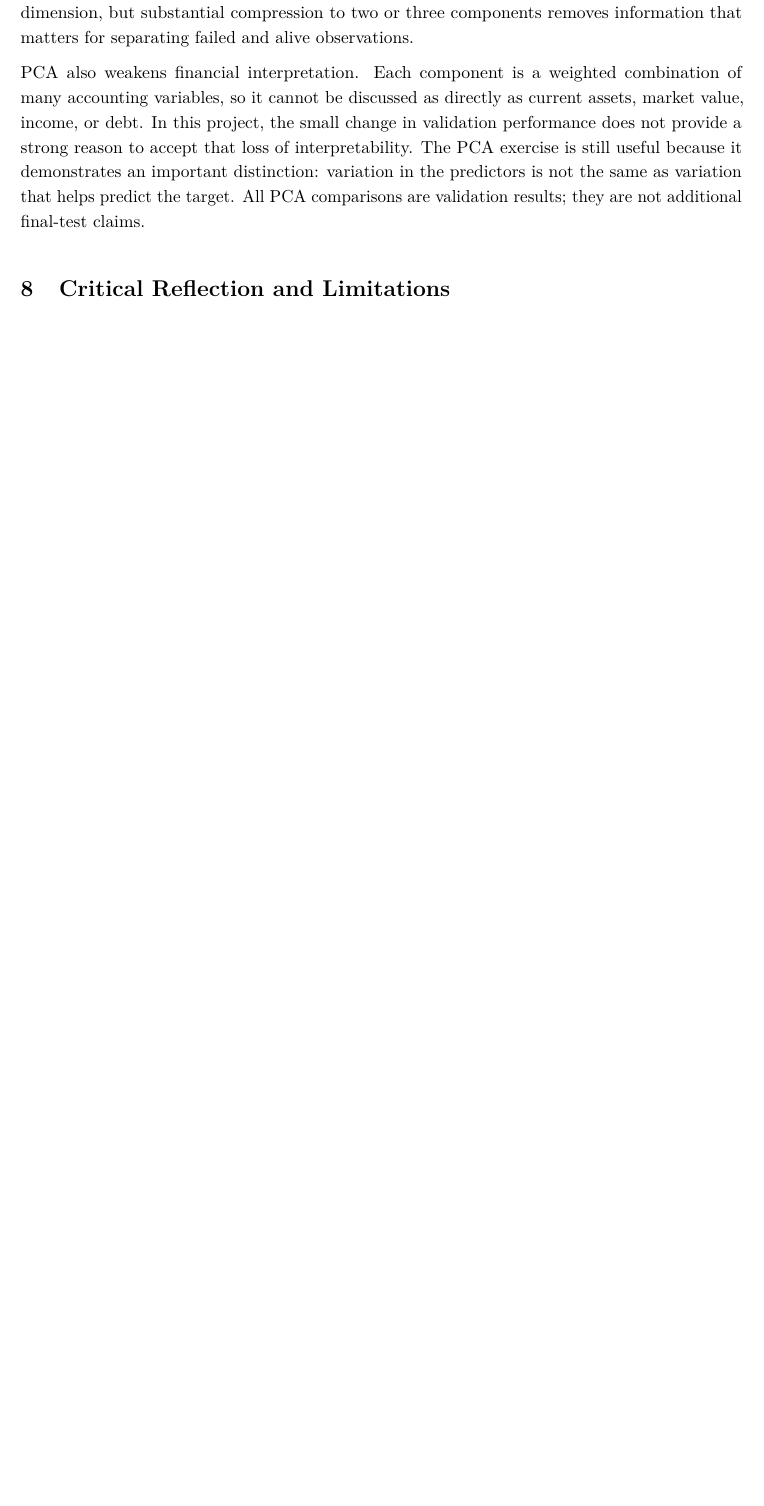
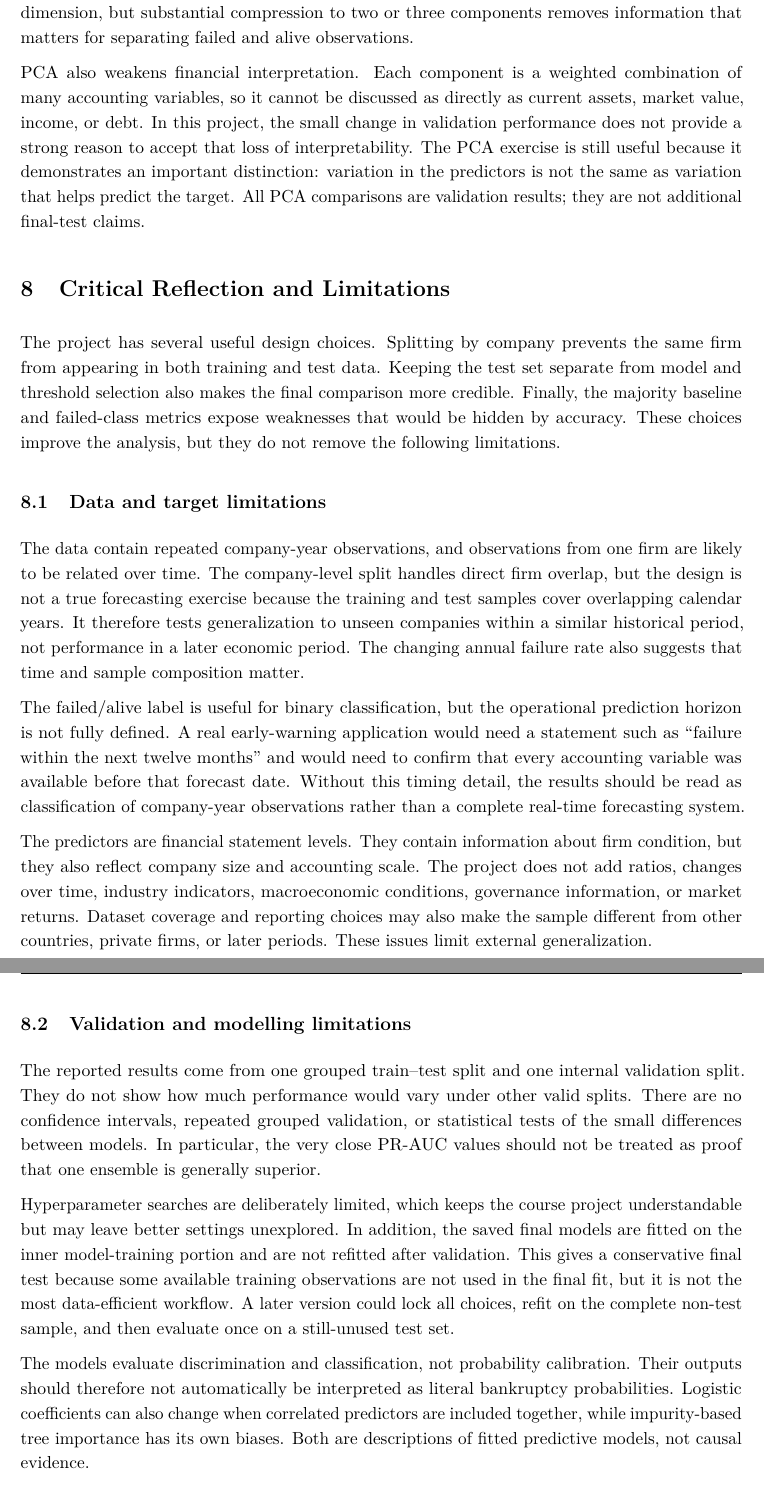
Before and after one commit to Berke-Pehli/corporate-bankruptcy-ml, a LaTeX paper (reports/paper/main.tex): part of page 18 of 20 before the commit and two parts of pages 18 and 19 of 22 after it, the two joined at a grey line, cut so that both start at the same text, the shorter picture padded with empty space. Compiled offline with pdfLaTeX.

Commit message:
Write critical reflection and limitations

```diff
--- a/reports/paper/main.tex
+++ b/reports/paper/main.tex
@@ -797,3 +797,60 @@ validation results; they are not additional final-test claims.
 \section{Critical Reflection and Limitations}
 \label{sec:limitations}
 
+The project has several useful design choices. Splitting by company prevents the
+same firm from appearing in both training and test data. Keeping the test set
+separate from model and threshold selection also makes the final comparison
+more credible. Finally, the majority baseline and failed-class metrics expose
+weaknesses that would be hidden by accuracy. These choices improve the
+analysis, but they do not remove the following limitations.
+
+\subsection{Data and target limitations}
+
+The data contain repeated company-year observations, and observations from one
+firm are likely to be related over time. The company-level split handles direct
+firm overlap, but the design is not a true forecasting exercise because the
+training and test samples cover overlapping calendar years. It therefore tests
+generalization to unseen companies within a similar historical period, not
+performance in a later economic period. The changing annual failure rate also
+suggests that time and sample composition matter.
+
+The failed/alive label is useful for binary classification, but the operational
+prediction horizon is not fully defined. A real early-warning application
+would need a statement such as ``failure within the next twelve months'' and
+would need to confirm that every accounting variable was available before that
+forecast date. Without this timing detail, the results should be read as
+classification of company-year observations rather than a complete real-time
+forecasting system.
+
+The predictors are financial statement levels. They contain information about
+firm condition, but they also reflect company size and accounting scale. The
+project does not add ratios, changes over time, industry indicators,
+macroeconomic conditions, governance information, or market returns. Dataset
+coverage and reporting choices may also make the sample different from other
+countries, private firms, or later periods. These issues limit external
+generalization.
+
+\subsection{Validation and modelling limitations}
+
+The reported results come from one grouped train--test split and one internal
+validation split. They do not show how much performance would vary under other
+valid splits. There are no confidence intervals, repeated grouped validation,
+or statistical tests of the small differences between models. In particular,
+the very close PR-AUC values should not be treated as proof that one ensemble
+is generally superior.
+
+Hyperparameter searches are deliberately limited, which keeps the course
+project understandable but may leave better settings unexplored. In addition,
+the saved final models are fitted on the inner model-training portion and are
+not refitted after validation. This gives a conservative final test because
+some available training observations are not used in the final fit, but it is
+not the most data-efficient workflow. A later version could lock all choices,
+refit on the complete non-test sample, and then evaluate once on a still-unused
+test set.
+
+The models evaluate discrimination and classification, not probability
+calibration. Their outputs should therefore not automatically be interpreted
+as literal bankruptcy probabilities. Logistic coefficients can also change
+when correlated predictors are included together, while impurity-based tree
+importance has its own biases. Both are descriptions of fitted predictive
+models, not causal evidence.
```
Also changed, not shown: reports/paper/main.tex (29 more changed lines).
